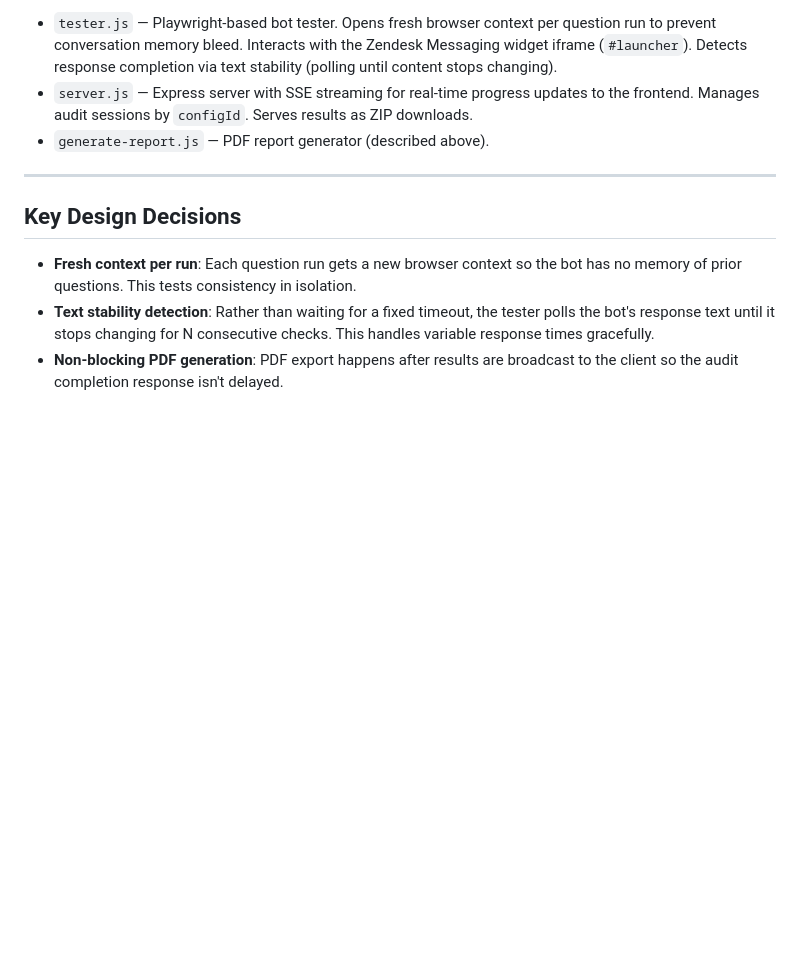
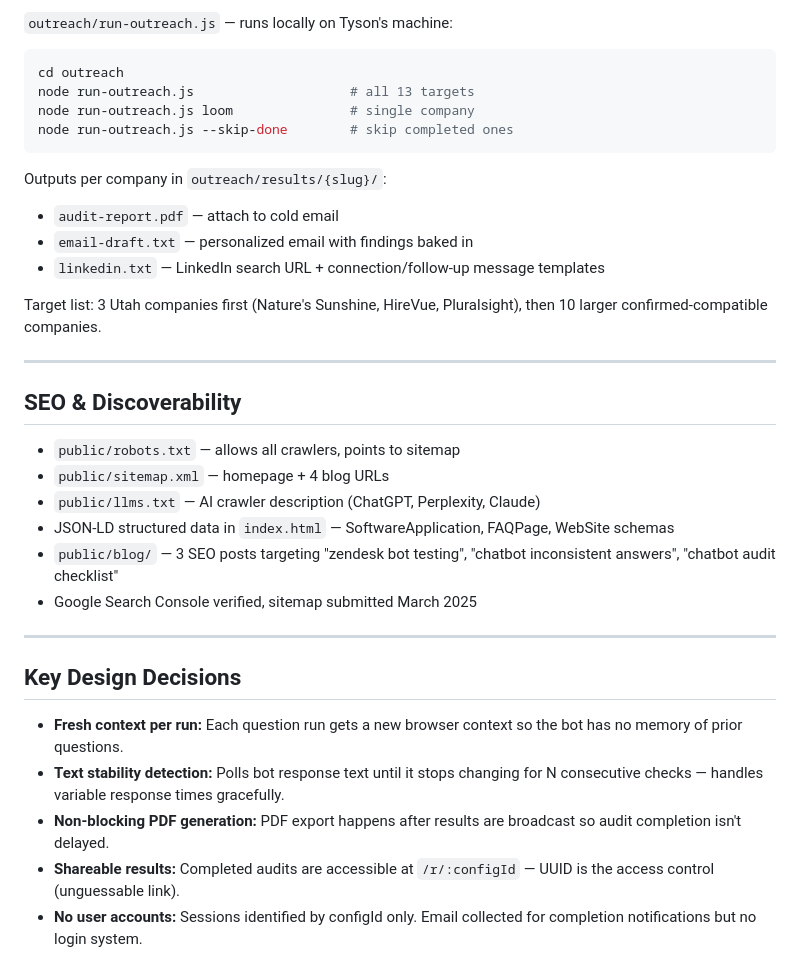
Before and after one commit to tysoncottam/botaudit, a Markdown page: CLAUDE.md, the part around one of its changes. Rendered like a GitHub page; blank space fills up the shorter version.

````diff
--- a/CLAUDE.md
+++ b/CLAUDE.md
@@ -91,12 +94,36 @@ npx playwright install chromium
 
-- `tester.js` — Playwright-based bot tester. Opens fresh browser context per question run to prevent conversation memory bleed. Interacts with the Zendesk Messaging widget iframe (`#launcher`). Detects response completion via text stability (polling until content stops changing).
-- `server.js` — Express server with SSE streaming for real-time progress updates to the frontend. Manages audit sessions by `configId`. Serves results as ZIP downloads.
-- `generate-report.js` — PDF report generator (described above).
+`outreach/run-outreach.js` — runs locally on Tyson's machine:
+```bash
+cd outreach
+node run-outreach.js                    # all 13 targets
+node run-outreach.js loom               # single company
+node run-outreach.js --skip-done        # skip completed ones
+```
+
+Outputs per company in `outreach/results/{slug}/`:
+- `audit-report.pdf` — attach to cold email
+- `email-draft.txt` — personalized email with findings baked in
+- `linkedin.txt` — LinkedIn search URL + connection/follow-up message templates
+
+Target list: 3 Utah companies first (Nature's Sunshine, HireVue, Pluralsight), then 10 larger confirmed-compatible companies.
+
+---
+
+## SEO & Discoverability
+
+- `public/robots.txt` — allows all crawlers, points to sitemap
+- `public/sitemap.xml` — homepage + 4 blog URLs
+- `public/llms.txt` — AI crawler description (ChatGPT, Perplexity, Claude)
+- JSON-LD structured data in `index.html` — SoftwareApplication, FAQPage, WebSite schemas
+- `public/blog/` — 3 SEO posts targeting "zendesk bot testing", "chatbot inconsistent answers", "chatbot audit checklist"
+- Google Search Console verified, sitemap submitted March 2025
 
 ---
 
 ## Key Design Decisions
 
-- **Fresh context per run**: Each question run gets a new browser context so the bot has no memory of prior questions. This tests consistency in isolation.
-- **Text stability detection**: Rather than waiting for a fixed timeout, the tester polls the bot's response text until it stops changing for N consecutive checks. This handles variable response times gracefully.
-- **Non-blocking PDF generation**: PDF export happens after results are broadcast to the client so the audit completion response isn't delayed.
+- **Fresh context per run:** Each question run gets a new browser context so the bot has no memory of prior questions.
+- **Text stability detection:** Polls bot response text until it stops changing for N consecutive checks — handles variable response times gracefully.
+- **Non-blocking PDF generation:** PDF export happens after results are broadcast so audit completion isn't delayed.
+- **Shareable results:** Completed audits are accessible at `/r/:configId` — UUID is the access control (unguessable link).
+- **No user accounts:** Sessions identified by configId only. Email collected for completion notifications but no login system.
````
Also changed, not shown: other parts of CLAUDE.md (+81 -78 lines).
